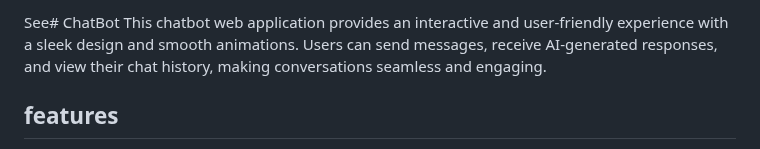
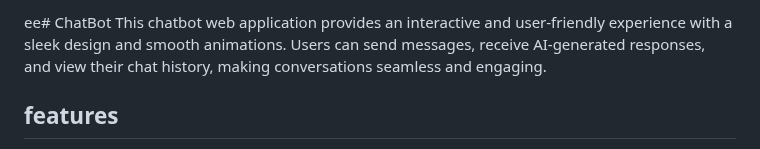
Before and after one commit to Anjum799/ChatBot, a Markdown page: README.md, the part around the change. GitHub-like rendering.

```diff
--- a/README.md
+++ b/README.md
@@ -1,4 +1,4 @@
-See# ChatBot
+ee# ChatBot
  This chatbot web application provides an interactive and user-friendly experience with a
  sleek design and smooth animations. Users can send messages, receive AI-generated
  responses, and view their chat history, making conversations seamless and engaging.
```
